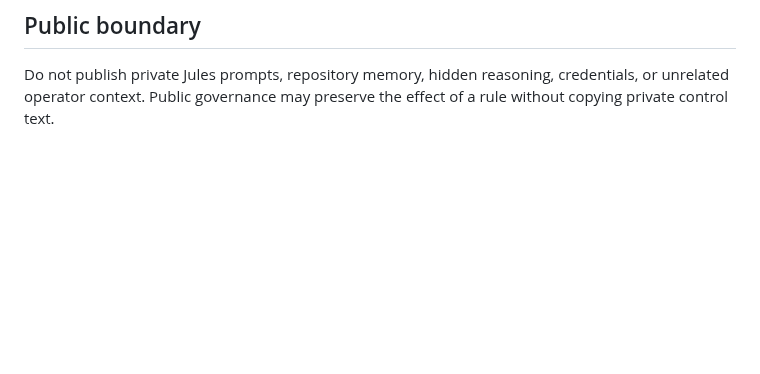
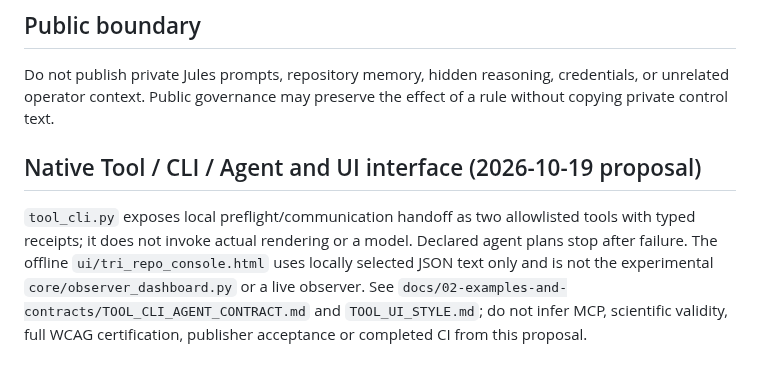
Before and after one commit to lostlight530/sci-render-kit, a Markdown page: AGENTS.md, the part around the change. Rendered like a GitHub page; blank space fills up the shorter version.

Commit message:
integrate Tool/CLI/agent and offline UI in current repository authority

```diff
--- a/AGENTS.md
+++ b/AGENTS.md
@@ -261,3 +261,7 @@ Do not auto-merge, force-push, or write maintenance repairs directly to `main`.
 ## Public boundary
 
 Do not publish private Jules prompts, repository memory, hidden reasoning, credentials, or unrelated operator context. Public governance may preserve the effect of a rule without copying private control text.
+
+## Native Tool / CLI / Agent and UI interface (2026-10-19 proposal)
+
+`tool_cli.py` exposes local preflight/communication handoff as two allowlisted tools with typed receipts; it does not invoke actual rendering or a model. Declared agent plans stop after failure. The offline `ui/tri_repo_console.html` uses locally selected JSON text only and is not the experimental `core/observer_dashboard.py` or a live observer. See `docs/02-examples-and-contracts/TOOL_CLI_AGENT_CONTRACT.md` and `TOOL_UI_STYLE.md`; do not infer MCP, scientific validity, full WCAG certification, publisher acceptance or completed CI from this proposal.
```
